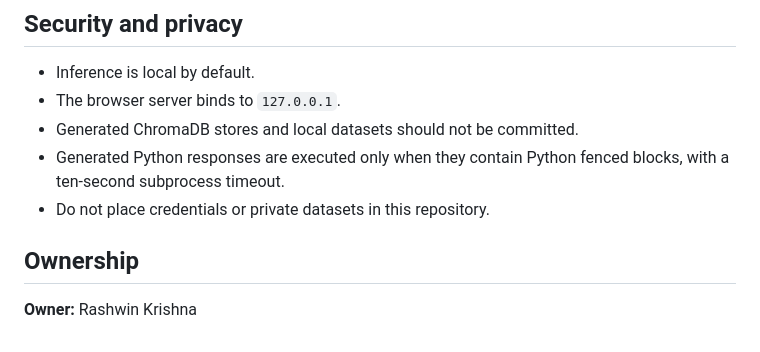
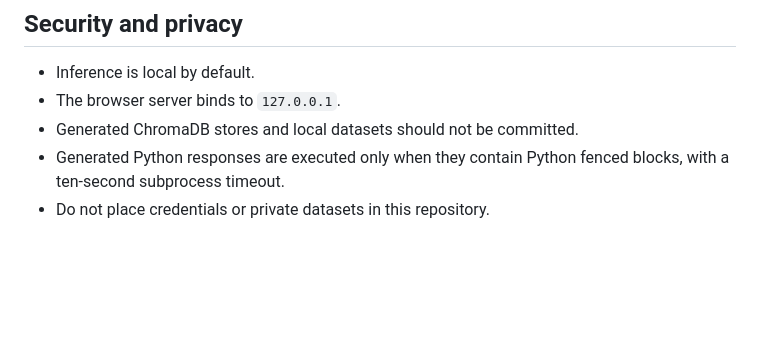
Before and after one commit to raswanthmalai19/hardware-aware-multi-llm-orchestration, a Markdown page: README.md, the part around the change. Rendered like a GitHub page; blank space fills up the shorter version.

```diff
--- a/README.md
+++ b/README.md
@@ -182,7 +182,3 @@ python -m compileall config.py core frontend_server.py
 - Generated Python responses are executed only when they contain Python fenced
   blocks, with a ten-second subprocess timeout.
 - Do not place credentials or private datasets in this repository.
-
-## Ownership
-
-**Owner:** Rashwin Krishna
```
